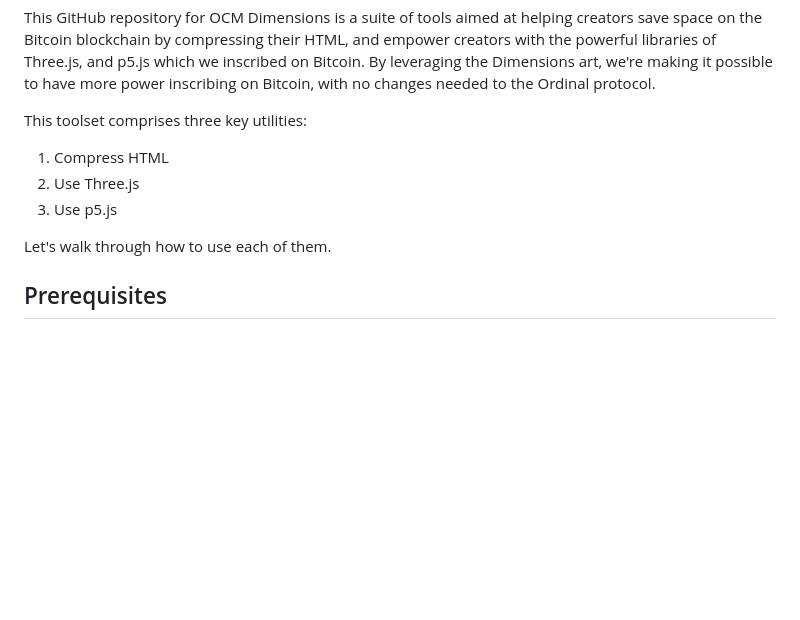
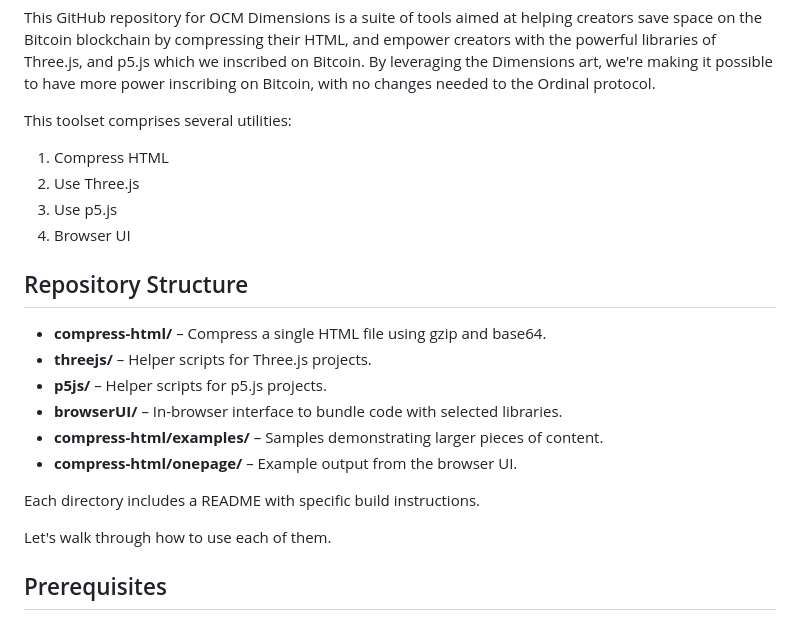
Before and after one commit to metagood/OCM-Dimensions, a Markdown page: README.md, the part around the change. Drawn GitHub-style; blank space fills up the shorter version.

Commit message:
docs: expand readme and add browser ui guide

```diff
--- a/README.md
+++ b/README.md
@@ -22,11 +22,23 @@ Read more [about OCM Dimensions.](https://onchainmonkey.medium.com/ocm-dimension
 
 This GitHub repository for OCM Dimensions is a suite of tools aimed at helping creators save space on the Bitcoin blockchain by compressing their HTML, and empower creators with the powerful libraries of Three.js, and p5.js which we inscribed on Bitcoin. By leveraging the Dimensions art, we're making it possible to have more power inscribing on Bitcoin, with no changes needed to the Ordinal protocol.
 
-This toolset comprises three key utilities:
+This toolset comprises several utilities:
 
 1. Compress HTML
 2. Use Three.js
 3. Use p5.js
+4. Browser UI
+
+## Repository Structure
+
+- **compress-html/** – Compress a single HTML file using gzip and base64.
+- **threejs/** – Helper scripts for Three.js projects.
+- **p5js/** – Helper scripts for p5.js projects.
+- **browserUI/** – In-browser interface to bundle code with selected libraries.
+- **compress-html/examples/** – Samples demonstrating larger pieces of content.
+- **compress-html/onepage/** – Example output from the browser UI.
+
+Each directory includes a README with specific build instructions.
 
 Let's walk through how to use each of them.
 
```
Also changed, not shown: browserUI/README.md (added, +16 -0 lines).
